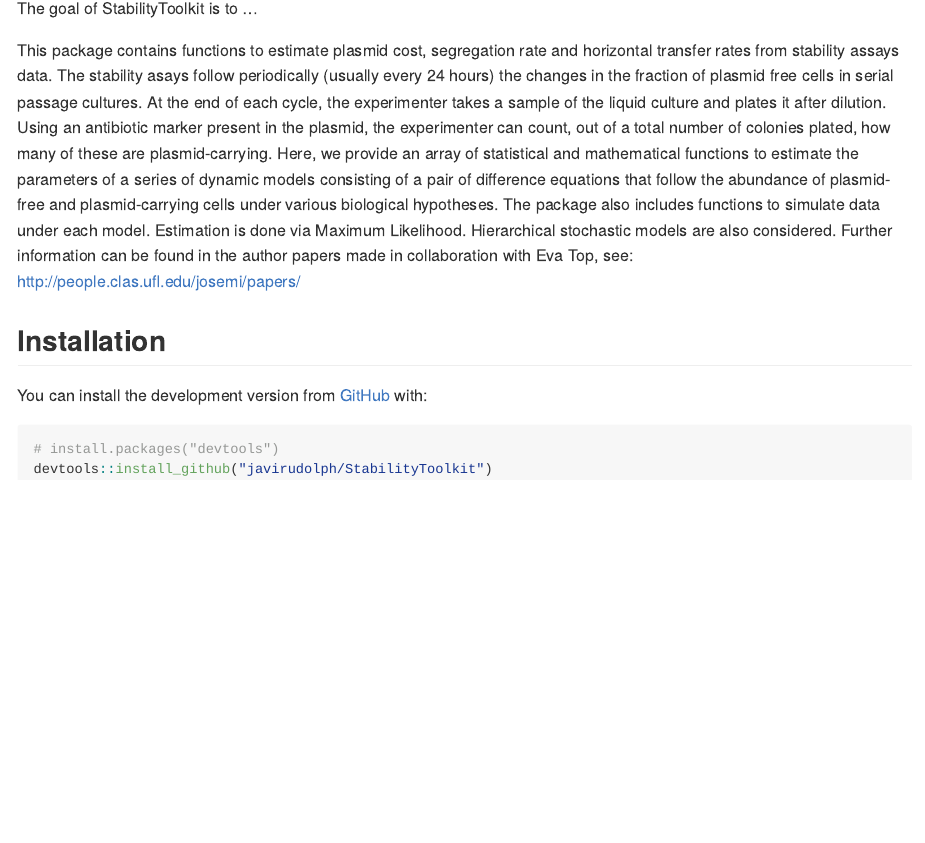
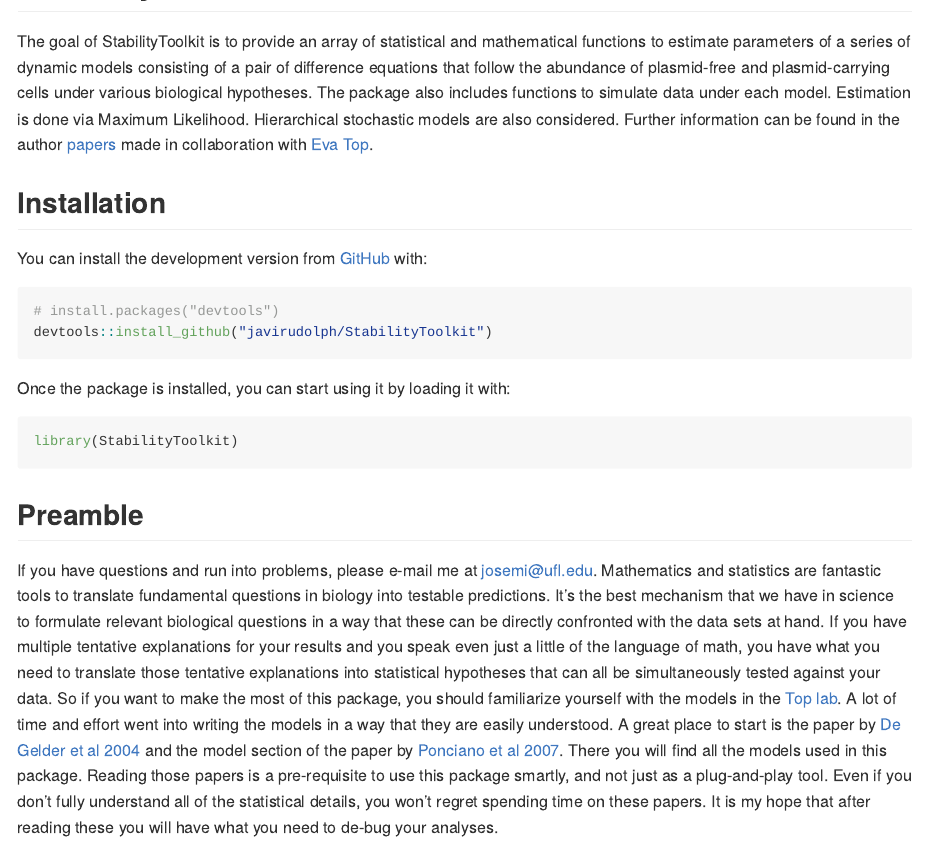
Before and after one commit to javirudolph/StabilityToolkit, an R Markdown document (README.Rmd): the page in a window 1100 px wide, from 110 px down before the commit and from 80 px down after it, so that both start at the same text. The pictures show the output file README.md that the author committed with the source, drawn offline in the style of GitHub.

Commit message:
Updates to README

````diff
--- a/README.Rmd
+++ b/README.Rmd
@@ -18,9 +18,8 @@ knitr::opts_chunk$set(
 <!-- badges: start -->
 <!-- badges: end -->
 
-The goal of StabilityToolkit is to ...
+The goal of StabilityToolkit is to provide an array of statistical and mathematical functions to estimate parameters of a series of dynamic models consisting of a pair of difference equations that follow the abundance of plasmid-free and plasmid-carrying cells under various biological hypotheses. The package also includes functions to simulate data under each model. Estimation is done via Maximum Likelihood. Hierarchical stochastic models are also considered. Further information can be found in the author [papers](http://people.clas.ufl.edu/josemi/papers/) made in collaboration with [Eva Top](http://www.thetoplab.org/).
 
-This package contains functions to estimate plasmid cost, segregation rate and horizontal transfer rates from stability assays data. The stability asays follow periodically (usually every 24 hours) the changes in the fraction of plasmid free cells in serial passage cultures. At the end of each cycle, the experimenter takes a sample of the liquid culture and plates it after dilution. Using an antibiotic marker present in the plasmid, the experimenter can count, out of a total number of colonies plated, how many of these are plasmid-carrying. Here, we provide an array of statistical and mathematical functions to estimate the parameters of a series of dynamic models consisting of a pair of difference equations that follow the abundance of plasmid-free and plasmid-carrying cells under various biological hypotheses. The package also includes functions to simulate data under each model. Estimation is done via Maximum Likelihood. Hierarchical stochastic models are also considered. Further information can be found in the author papers made in collaboration with Eva Top, see: http://people.clas.ufl.edu/josemi/papers/
 
 ## Installation
 
@@ -30,3 +29,18 @@ You can install the development version from [GitHub](https://github.com/) with:
 # install.packages("devtools")
 devtools::install_github("javirudolph/StabilityToolkit")
 ```
+
+Once the package is installed, you can start using it by loading it with:
+
+```{r eval=FALSE}
+library(StabilityToolkit)
+```
+
+
+## Preamble
+
+If you have questions and run into problems, please e-mail me at josemi@ufl.edu. Mathematics and statistics are fantastic tools to translate fundamental questions in biology into testable predictions. It's the best mechanism that we have in science to formulate relevant biological
+questions in a way that these can be directly confronted with the data sets at hand. If you have multiple tentative explanations for your results and you speak even just a little of the language of math, you have what you need to translate those tentative explanations into
+statistical hypotheses that can all be simultaneously tested against your data. So if you want to make the most of this package, you should familiarize yourself with the models in the [Top lab](http://www.thetoplab.org/). A lot of time and effort went into writing the models in a way that they are easily understood. A great place to start is the paper by [De Gelder et al 2004](https://www.genetics.org/content/168/3/1131) and the model
+section of the paper by [Ponciano et al 2007](https://doi.org/10.1534/genetics.106.061937). There you will find all the models used in this
+package. Reading those papers is a pre-requisite to use this package smartly, and not just as a plug-and-play tool. Even if you don't fully understand all of the statistical details, you won't regret spending time on these papers. It is my hope that after reading these you will have what you need to de-bug your analyses.
````
Also changed, not shown: README.md.
